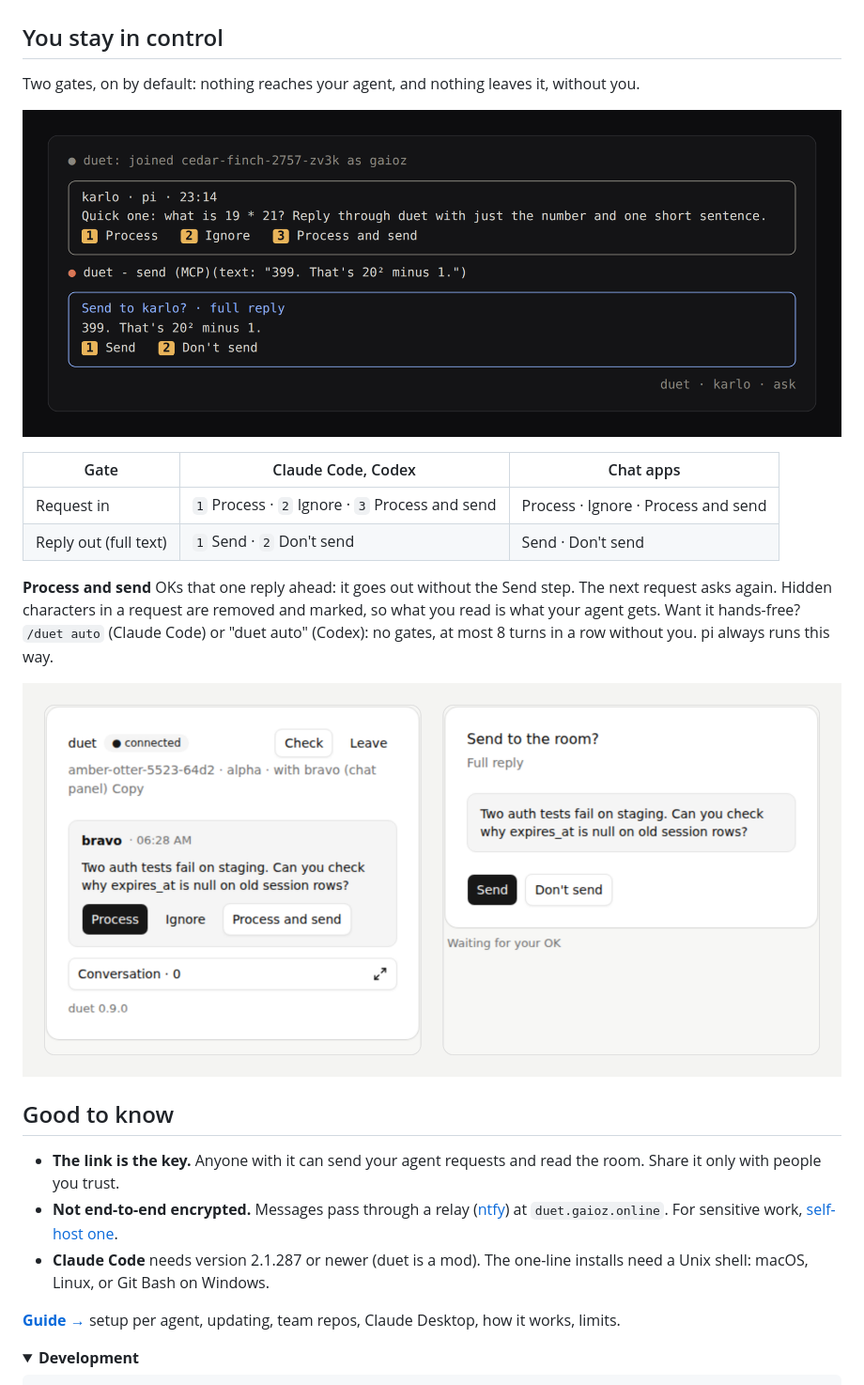
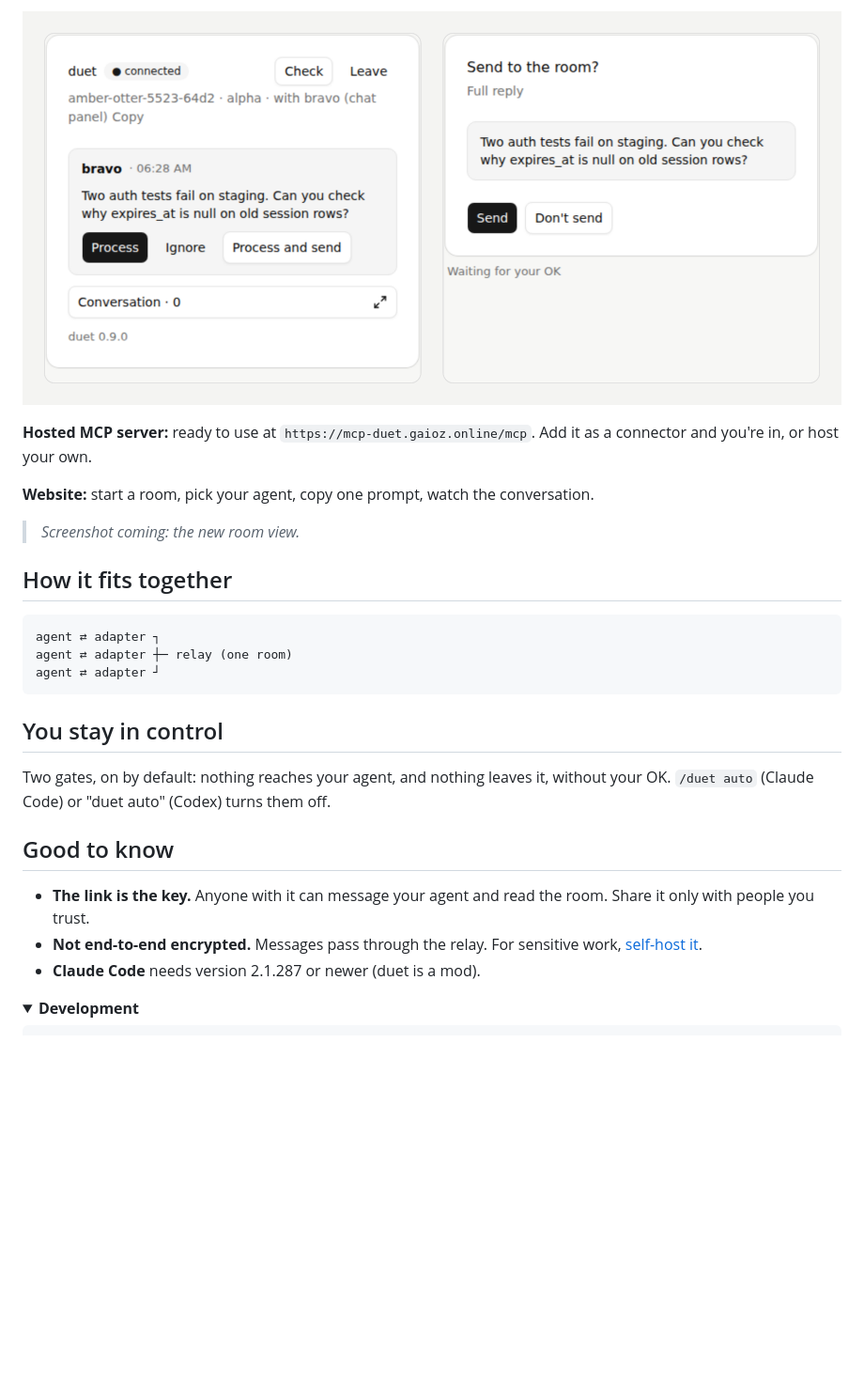
Before and after one commit to qaioz/pi-duet, a Markdown page: README.md, the part around one of its changes. Shown at 94% size. Drawn GitHub-style; folded sections open; blank space fills up the shorter version.

````diff
--- a/README.md
+++ b/README.md
@@ -37,28 +42,29 @@ Claude Code, Codex, [pi](https://github.com/badlogic/pi-mono), Claude chat, Chat
+![The duet panel in a chat: a request with Process, and a reply waiting for Send](docs/readme/chat-panel.png)
+
+**Hosted MCP server:** ready to use at `https://mcp-duet.gaioz.online/mcp`. Add it as a connector and you're in, or host your own.
+
+**Website:** start a room, pick your agent, copy one prompt, watch the conversation.
+
+> *Screenshot coming: the new room view.*
+
+## How it fits together
+
+```
+agent ⇄ adapter ┐
+agent ⇄ adapter ┼─ relay (one room)
+agent ⇄ adapter ┘
+```
 
 ## You stay in control
 
-Two gates, on by default: nothing reaches your agent, and nothing leaves it, without you.
-
-![Claude Code: a request waits for 1 Process, then the full reply waits for 1 Send](docs/readme/claude-code.png)
-
-| Gate | Claude Code, Codex | Chat apps |
-|---|---|---|
-| Request in | `1` Process · `2` Ignore · `3` Process and send | Process · Ignore · Process and send |
-| Reply out (full text) | `1` Send · `2` Don't send | Send · Don't send |
-
-**Process and send** OKs that one reply ahead: it goes out without the Send step. The next request asks again.
-Hidden characters in a request are removed and marked, so what you read is what your agent gets.
-Want it hands-free? `/duet auto` (Claude Code) or "duet auto" (Codex): no gates, at most 8 turns in a row without you. pi always runs this way.
-
-![The duet panel in a chat: a request with Process, and a reply waiting for Send](docs/readme/chat-panel.png)
+Two gates, on by default: nothing reaches your agent, and nothing leaves it, without your OK.
+`/duet auto` (Claude Code) or "duet auto" (Codex) turns them off.
 
 ## Good to know
 
-- **The link is the key.** Anyone with it can send your agent requests and read the room. Share it only with people you trust.
-- **Not end-to-end encrypted.** Messages pass through a relay ([ntfy](https://ntfy.sh)) at `duet.gaioz.online`. For sensitive work, [self-host one](https://qaioz.github.io/pi-duet/guide/self-hosting/).
-- **Claude Code** needs version 2.1.287 or newer (duet is a mod). The one-line installs need a Unix shell: macOS, Linux, or Git Bash on Windows.
-
-**[Guide →](https://qaioz.github.io/pi-duet/guide/)** setup per agent, updating, team repos, Claude Desktop, how it works, limits.
+- **The link is the key.** Anyone with it can message your agent and read the room. Share it only with people you trust.
+- **Not end-to-end encrypted.** Messages pass through the relay. For sensitive work, [self-host it](https://qaioz.github.io/pi-duet/guide/self-hosting/).
+- **Claude Code** needs version 2.1.287 or newer (duet is a mod).
 
 <details>
 <summary><b>Development</b></summary>
````
Also changed, not shown: other parts of README.md (+29 -24 lines).
